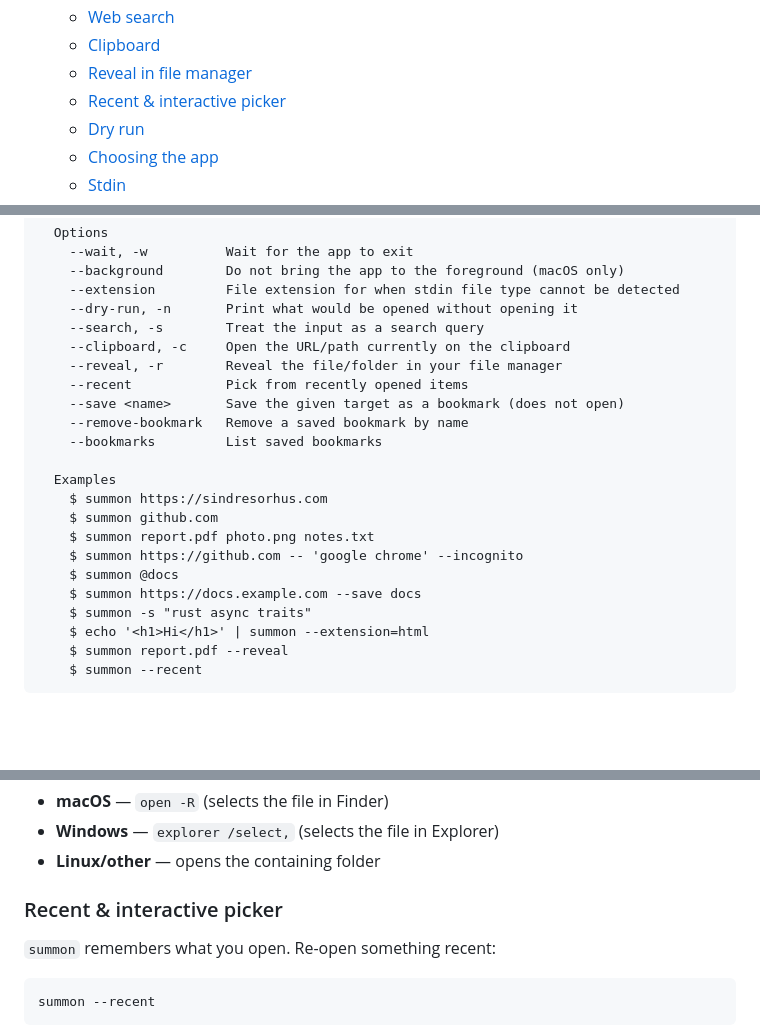
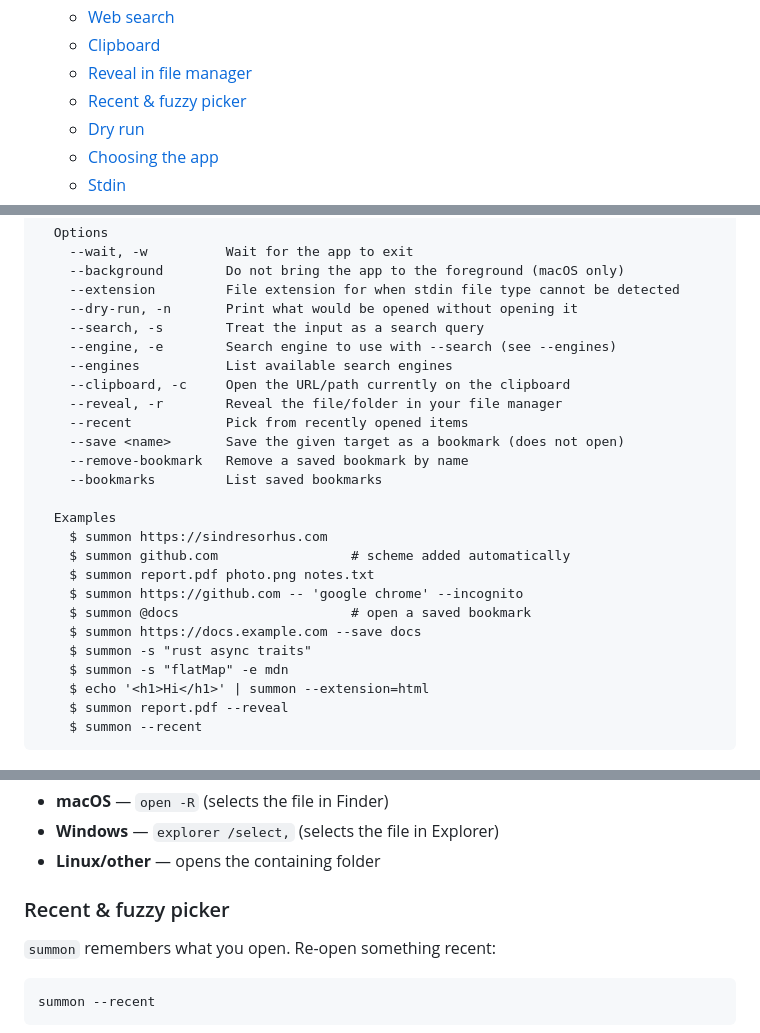
Before and after one commit to Aditya060806/summon, a Markdown page: readme.md, 3 parts joined by grey strips. GitHub-like rendering; blank space fills up the shorter version.

Commit message:
Docs: sync usage with --engine/--engines, add downloads/size badges, fuzzy picker naming

```diff
--- a/readme.md
+++ b/readme.md
@@ -55,7 +57,7 @@ $ cat diagram.png | summon                  # pipe raw bytes straight in
   - [Web search](#web-search)
   - [Clipboard](#clipboard)
   - [Reveal in file manager](#reveal-in-file-manager)
-  - [Recent & interactive picker](#recent--interactive-picker)
+  - [Recent & fuzzy picker](#recent--fuzzy-picker)
   - [Dry run](#dry-run)
   - [Choosing the app](#choosing-the-app)
   - [Stdin](#stdin)
@@ -224,6 +226,8 @@ $ summon --help
     --extension         File extension for when stdin file type cannot be detected
     --dry-run, -n       Print what would be opened without opening it
     --search, -s        Treat the input as a search query
+    --engine, -e        Search engine to use with --search (see --engines)
+    --engines           List available search engines
     --clipboard, -c     Open the URL/path currently on the clipboard
     --reveal, -r        Reveal the file/folder in your file manager
     --recent            Pick from recently opened items
@@ -233,12 +237,13 @@ $ summon --help
 
   Examples
     $ summon https://sindresorhus.com
-    $ summon github.com
+    $ summon github.com                 # scheme added automatically
     $ summon report.pdf photo.png notes.txt
     $ summon https://github.com -- 'google chrome' --incognito
-    $ summon @docs
+    $ summon @docs                      # open a saved bookmark
     $ summon https://docs.example.com --save docs
     $ summon -s "rust async traits"
+    $ summon -s "flatMap" -e mdn
     $ echo '<h1>Hi</h1>' | summon --extension=html
     $ summon report.pdf --reveal
     $ summon --recent
@@ -338,7 +343,7 @@ summon report.pdf --reveal
 - **Windows** — `explorer /select,` (selects the file in Explorer)
 - **Linux/other** — opens the containing folder
 
-### Recent & interactive picker
+### Recent & fuzzy picker
 
 `summon` remembers what you open. Re-open something recent:
 
```
Also changed, not shown: other parts of readme.md (+2 -0 lines).
